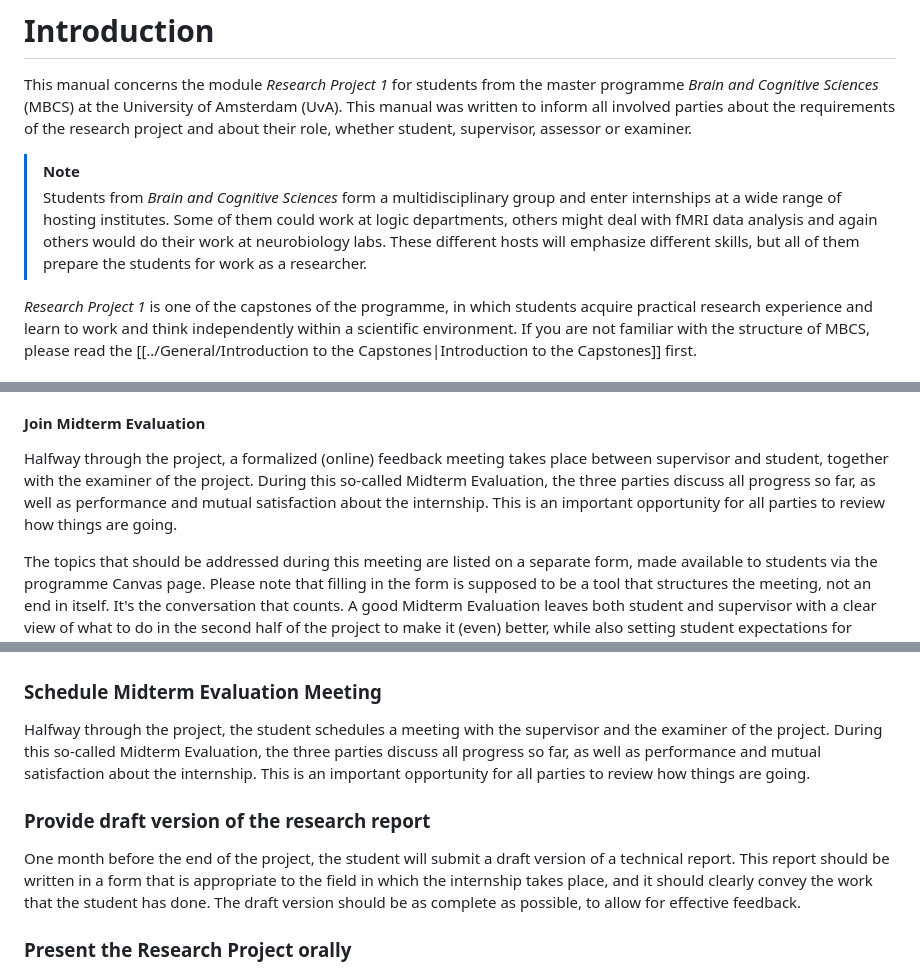
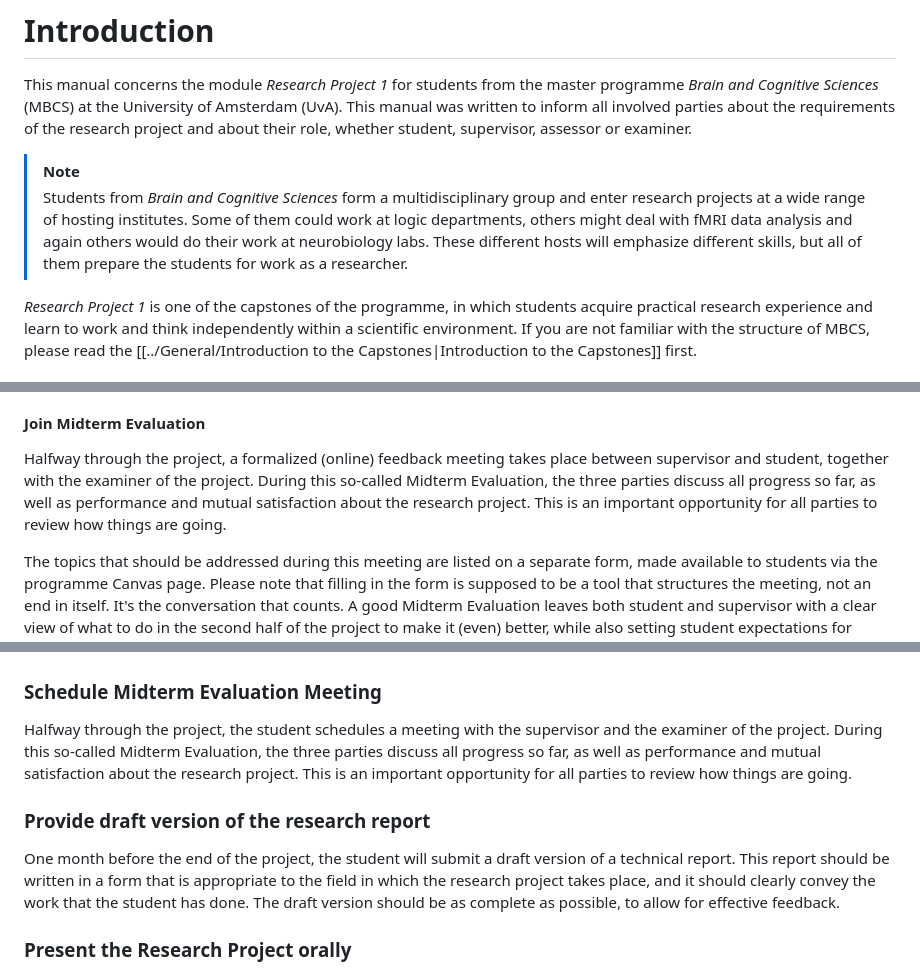
Before and after one commit to braincogsci/mbcs-projects, a Markdown page: Research Project 1/Research Project 1 Manual.md, 3 parts joined by grey strips. Rendered like a GitHub page.

```diff
--- a/Research Project 1/Research Project 1 Manual.md
+++ b/Research Project 1/Research Project 1 Manual.md
@@ -2,7 +2,7 @@
 This manual concerns the module *Research Project 1* for students from the master programme *Brain and Cognitive Sciences* (MBCS) at the University of Amsterdam (UvA). This manual was written to inform all involved parties about the requirements of the research project and about their role, whether student, supervisor, assessor or examiner.
 
 >[!note]
->Students from *Brain and Cognitive Sciences* form a multidisciplinary group and enter internships at a wide range of hosting institutes. Some of them could work at logic departments, others might deal with fMRI data analysis and again others would do their work at neurobiology labs. These different hosts will emphasize different skills, but all of them prepare the students for work as a researcher.
+>Students from *Brain and Cognitive Sciences* form a multidisciplinary group and enter research projects at a wide range of hosting institutes. Some of them could work at logic departments, others might deal with fMRI data analysis and again others would do their work at neurobiology labs. These different hosts will emphasize different skills, but all of them prepare the students for work as a researcher.
 
 *Research Project 1* is one of the capstones of the programme, in which students acquire practical research experience and learn to work and think independently within a scientific environment. If you are not familiar with the structure of MBCS, please read the [[../General/Introduction to the Capstones|Introduction to the Capstones]] first.
 
@@ -115,7 +115,7 @@ The  supervisor guides the student and provides constructive feedback on his or
 If student and supervisor work closely together, then providing this feedback may happen quite naturally. If this is not the case, it is good to set out some time each month to discuss how things are going. One effective way to do this is by giving your opinion on where the students stands using the [[./Grading Rubrics Research Project 1|grading rubric]] for *Research Project 1* and giving constructive, actionable criticism.
 
 #### Join Midterm Evaluation
-Halfway through the project, a formalized (online) feedback meeting takes place between supervisor and student, together with the examiner of the project. During this so-called Midterm Evaluation, the three parties discuss all progress so far, as well as performance and mutual satisfaction about the internship. This is an important opportunity for all parties to review how things are going.
+Halfway through the project, a formalized (online) feedback meeting takes place between supervisor and student, together with the examiner of the project. During this so-called Midterm Evaluation, the three parties discuss all progress so far, as well as performance and mutual satisfaction about the research project. This is an important opportunity for all parties to review how things are going.
 
 The topics that should be addressed during this meeting are listed on a separate form, made available to students via the programme Canvas page. Please note that filling in the form is supposed to be a tool that structures the meeting, not an end in itself. It's the conversation that counts. A good Midterm Evaluation leaves both student and supervisor with a clear view of what to do in the second half of the project to make it (even) better, while also setting student expectations for assessment.
 
@@ -213,10 +213,10 @@ When submitting the research proposal, the student is asked to indicate which of
 >[!note]
 >Please be aware as a student that the work you do as part of your research projects belongs to the larger organisation in which you are embedded. Even if you do not sign any non-disclosure agreements, the setup of your project, the results you obtain and any manuscripts you produce should be considered confidential until a relevant supervisor (usually the principal investigator of the group) has given you explicit approval to share particulars about the study you have been doing. This includes discussing the experimental design of your project without explicit approval, before the publication of the study.
 ### Schedule Midterm Evaluation Meeting
-Halfway through the project, the student schedules a meeting with the supervisor and the examiner of the project. During this so-called Midterm Evaluation, the three parties discuss all progress so far, as well as performance and mutual satisfaction about the internship. This is an important opportunity for all parties to review how things are going.
+Halfway through the project, the student schedules a meeting with the supervisor and the examiner of the project. During this so-called Midterm Evaluation, the three parties discuss all progress so far, as well as performance and mutual satisfaction about the research project. This is an important opportunity for all parties to review how things are going.
 
 ### Provide draft version of the research report
-One month before the end of the project, the student will submit a draft version of a technical report. This report should be written in a form that is appropriate to the field in which the internship takes place, and it should clearly convey the work that the student has done. The draft version should be as complete as possible, to allow for effective feedback.
+One month before the end of the project, the student will submit a draft version of a technical report. This report should be written in a form that is appropriate to the field in which the research project takes place, and it should clearly convey the work that the student has done. The draft version should be as complete as possible, to allow for effective feedback.
 
 ### Present the Research Project orally
 At the end of the project, the student presents the work that was done in front of at least the internal assessor and supervisor, but preferably in front of the hosting group. During a 20-30 minute presentation, the student shows what the project was about and what the results have been and engages in a Q&A with the audience. This activity is assessed. It is recommended to hold the presentation between the draft stage of the report and the final submission, so that feedback from the presentation can in principle be used in the final report.
```
Also changed, not shown: other parts of Research Project 1/Research Project 1 Manual.md (+17 -11 lines).
